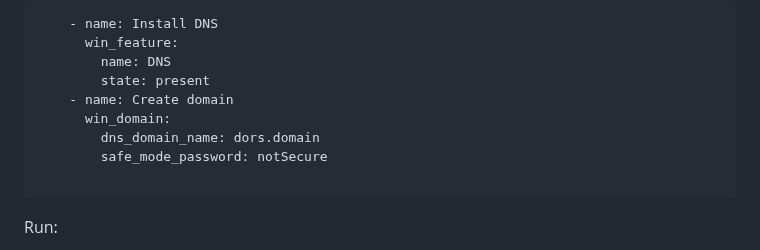
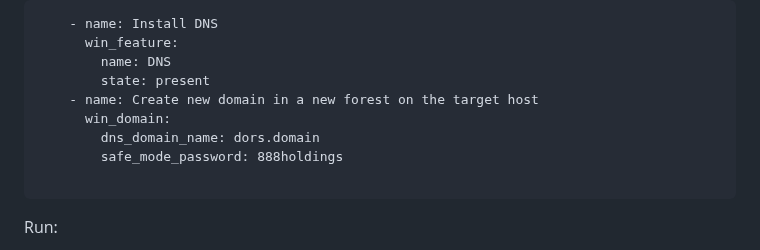
Before and after one commit to DorBitton/888-DevOps-candidate-HS, a Markdown page: Ansible-Automation/README.md, the part around the change. Drawn GitHub-style.

````diff
--- a/Ansible-Automation/README.md
+++ b/Ansible-Automation/README.md
@@ -129,10 +129,10 @@ Add HTTPS binding to playbook:
        win_feature:
          name: DNS
          state: present
-     - name: Create domain
+     - name: Create new domain in a new forest on the target host
        win_domain:
          dns_domain_name: dors.domain
-         safe_mode_password: notSecure
+         safe_mode_password: 888holdings
 
  ```
  Run:
````
